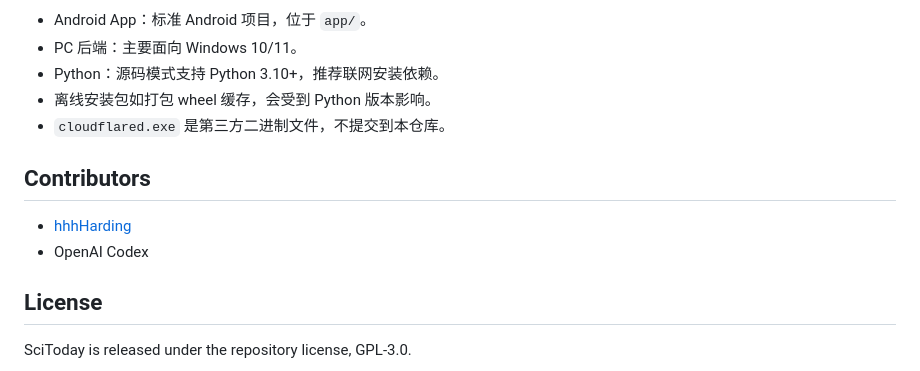
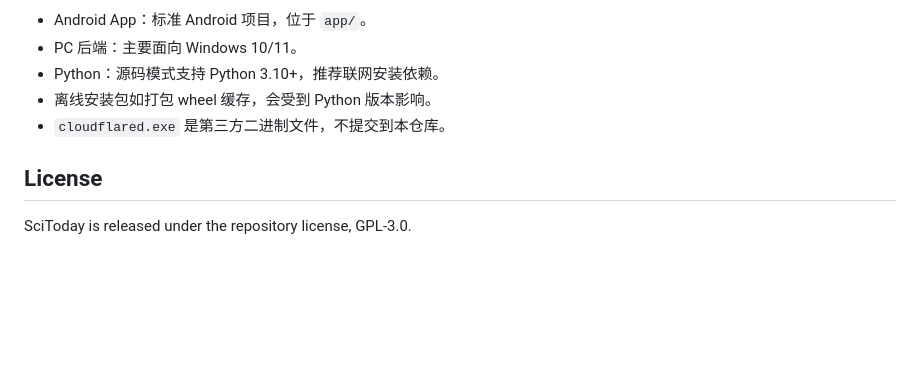
Before and after one commit to hhhHarding/SciToday, a Markdown page: README.md, the part around the change. Rendered like a GitHub page; blank space fills up the shorter version.

Commit message:
Remove contributors section from README
Removed contributors section from README.

```diff
--- a/README.md
+++ b/README.md
@@ -238,11 +238,6 @@ PDF 摘要质量取决于 PDF 文本层。扫描版图片 PDF 可能需要先 OC
 - 离线安装包如打包 wheel 缓存，会受到 Python 版本影响。
 - `cloudflared.exe` 是第三方二进制文件，不提交到本仓库。
 
-## Contributors
-
-- [hhhHarding](https://github.com/hhhHarding)
-- OpenAI Codex
-
 ## License
 
 SciToday is released under the repository license, GPL-3.0.
```
